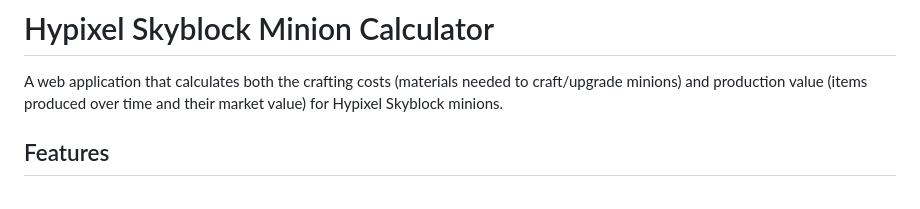
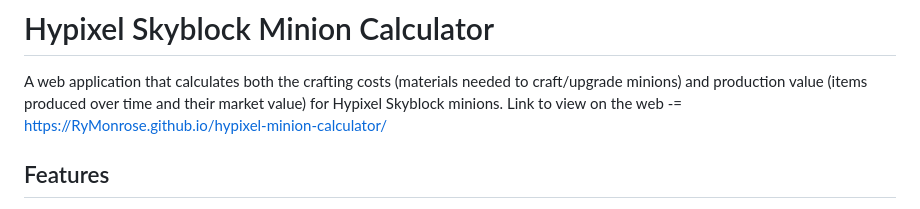
Before and after one commit to RyMonrose/hypixel-minion-calculator, a Markdown page: README.md, the part around the change. Rendered like a GitHub page.

```diff
--- a/README.md
+++ b/README.md
@@ -1,6 +1,7 @@
 # Hypixel Skyblock Minion Calculator
 
 A web application that calculates both the crafting costs (materials needed to craft/upgrade minions) and production value (items produced over time and their market value) for Hypixel Skyblock minions.
+Link to view on the web -= https://RyMonrose.github.io/hypixel-minion-calculator/
 
 ## Features
 
```
